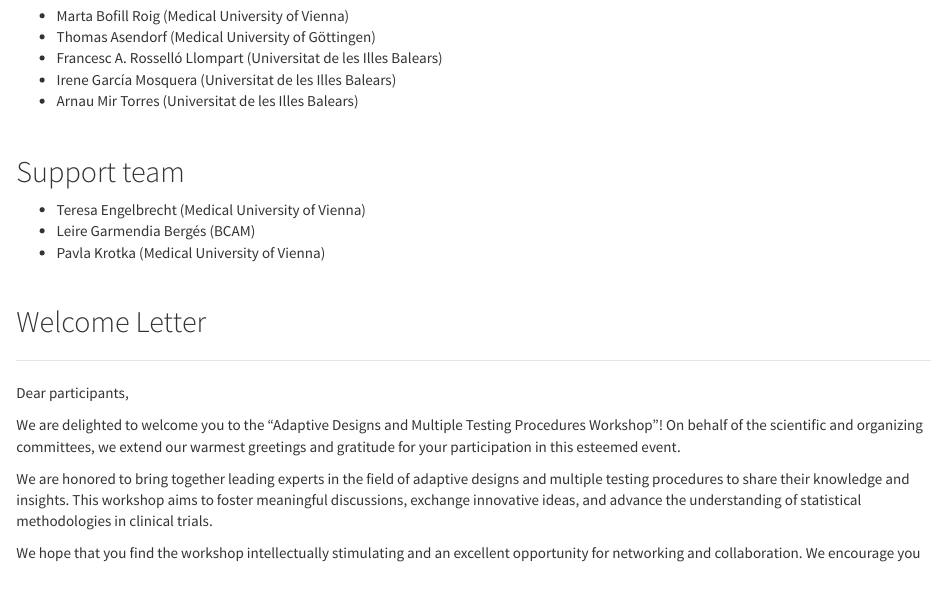
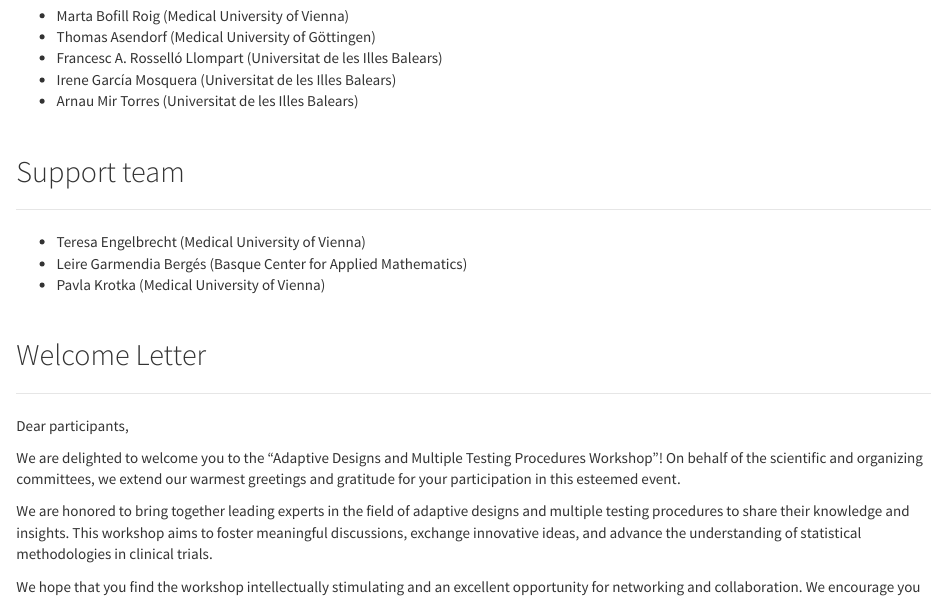
Before and after one commit to ADMTP/ADMTP2024, an R Markdown document (comitte.Rmd): the page in a window 1100 px wide, from 430 px down. The pictures show the output file comitte.html that the author committed with the source, opened offline.

Commit message:
organisation

```diff
--- a/comitte.Rmd
+++ b/comitte.Rmd
@@ -53,8 +53,10 @@ h1.title {
 
 ## Support team
 
+<hr>
+
 - Teresa Engelbrecht (Medical University of Vienna)
-- Leire Garmendia Bergés (BCAM)
+- Leire Garmendia Bergés (Basque Center for Applied Mathematics)
 - Pavla Krotka (Medical University of Vienna)
 
 &nbsp;
```
Also changed, not shown: comitte.html.
